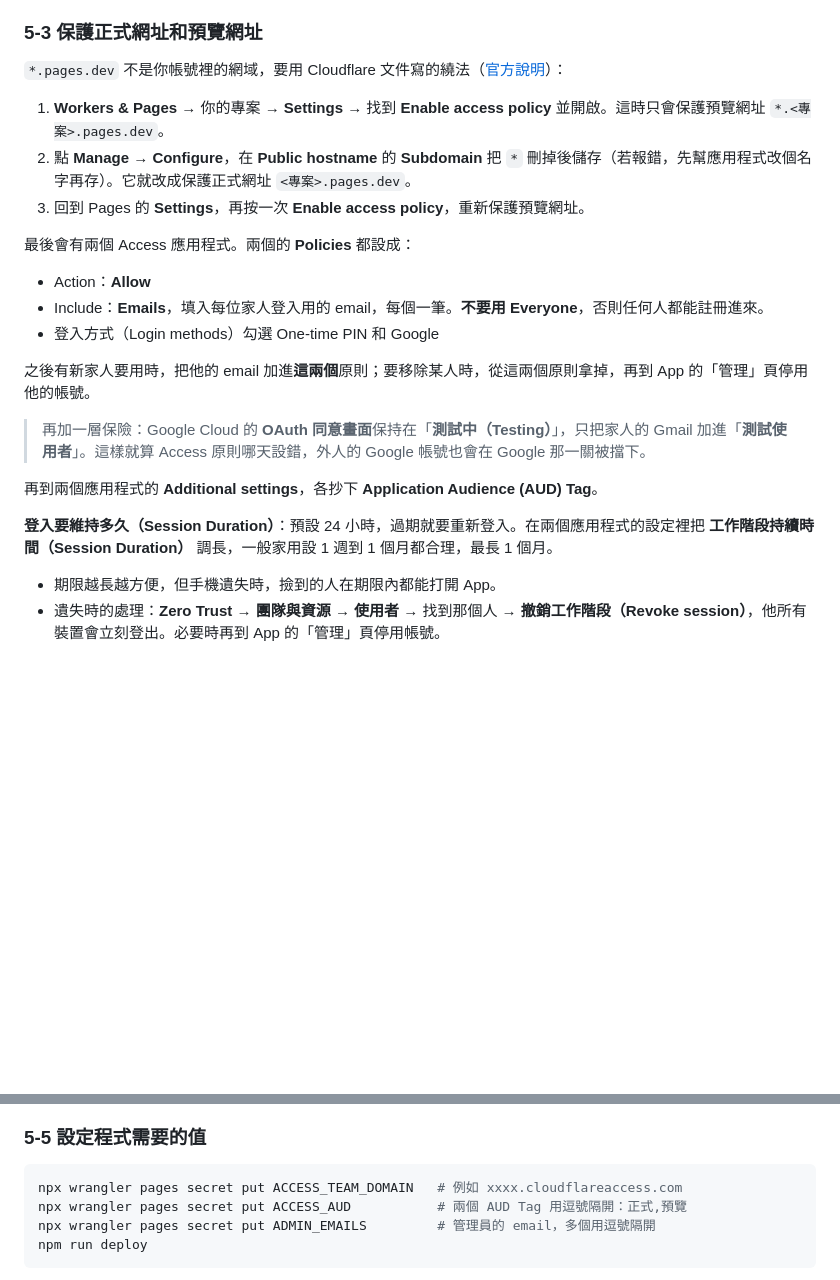
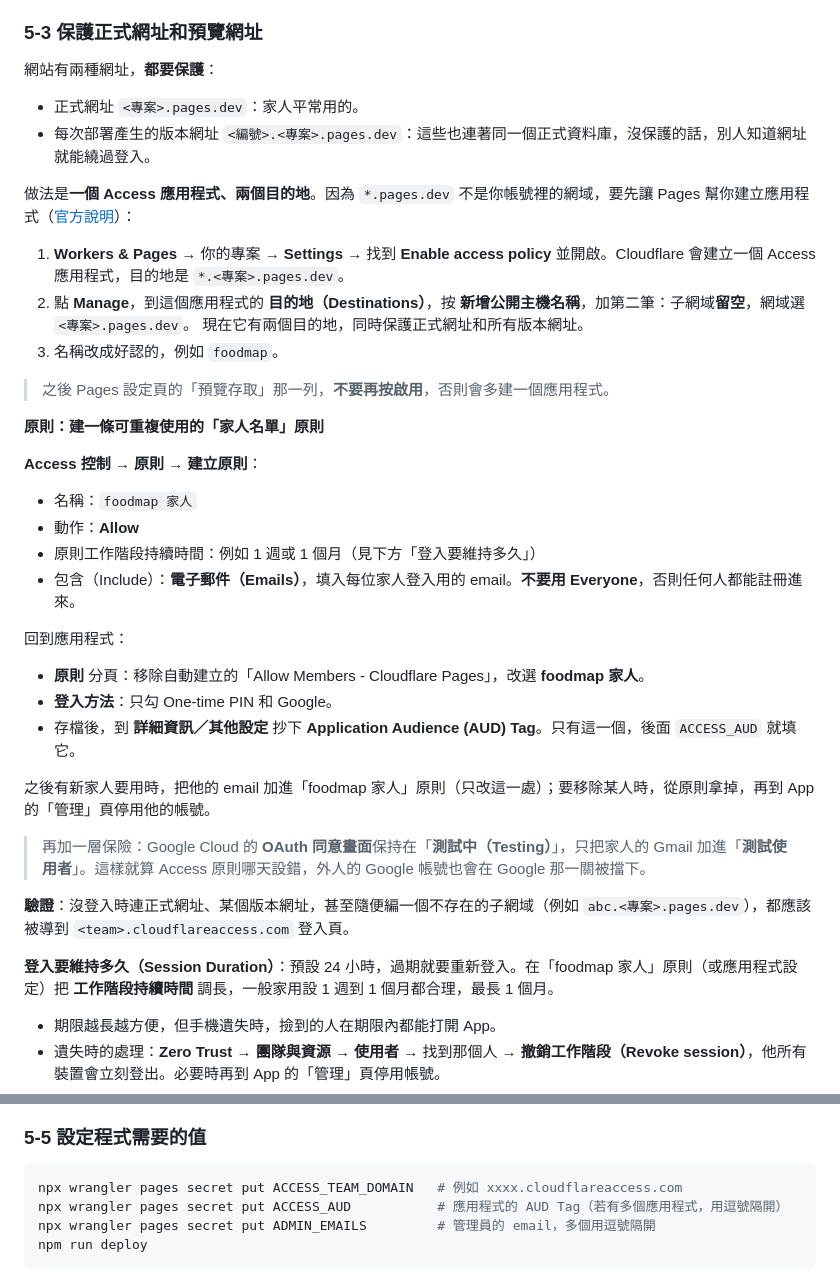
Before and after one commit to ShowXD/foodmap, a Markdown page: docs/setup/cloudflare.md, 2 parts joined by grey strips. GitHub-like rendering; blank space fills up the shorter version.

Commit message:
Document a single Access application covering both Pages hostnames

````diff
--- a/docs/setup/cloudflare.md
+++ b/docs/setup/cloudflare.md
@@ -114,25 +114,42 @@ npm run deploy
 
 ### 5-3 保護正式網址和預覽網址
 
-`*.pages.dev` 不是你帳號裡的網域，要用 Cloudflare 文件寫的繞法（[官方說明](https://developers.cloudflare.com/pages/platform/known-issues/#enable-access-on-your-pagesdev-domain)）：
+網站有兩種網址，**都要保護**：
 
-1. **Workers & Pages** → 你的專案 → **Settings** → 找到 **Enable access policy** 並開啟。這時只會保護預覽網址 `*.<專案>.pages.dev`。
-2. 點 **Manage** → **Configure**，在 **Public hostname** 的 **Subdomain** 把 `*` 刪掉後儲存（若報錯，先幫應用程式改個名字再存）。它就改成保護正式網址 `<專案>.pages.dev`。
-3. 回到 Pages 的 **Settings**，再按一次 **Enable access policy**，重新保護預覽網址。
+- 正式網址 `<專案>.pages.dev`：家人平常用的。
+- 每次部署產生的版本網址 `<編號>.<專案>.pages.dev`：這些也連著同一個正式資料庫，沒保護的話，別人知道網址就能繞過登入。
 
-最後會有兩個 Access 應用程式。兩個的 **Policies** 都設成：
+做法是**一個 Access 應用程式、兩個目的地**。因為 `*.pages.dev` 不是你帳號裡的網域，要先讓 Pages 幫你建立應用程式（[官方說明](https://developers.cloudflare.com/pages/platform/known-issues/#enable-access-on-your-pagesdev-domain)）：
 
-- Action：**Allow**
-- Include：**Emails**，填入每位家人登入用的 email，每個一筆。**不要用 Everyone**，否則任何人都能註冊進來。
-- 登入方式（Login methods）勾選 One-time PIN 和 Google
+1. **Workers & Pages** → 你的專案 → **Settings** → 找到 **Enable access policy** 並開啟。Cloudflare 會建立一個 Access 應用程式，目的地是 `*.<專案>.pages.dev`。
+2. 點 **Manage**，到這個應用程式的 **目的地（Destinations）**，按 **新增公開主機名稱**，加第二筆：子網域**留空**，網域選 `<專案>.pages.dev`。
+   現在它有兩個目的地，同時保護正式網址和所有版本網址。
+3. 名稱改成好認的，例如 `foodmap`。
 
-之後有新家人要用時，把他的 email 加進**這兩個**原則；要移除某人時，從這兩個原則拿掉，再到 App 的「管理」頁停用他的帳號。
+> 之後 Pages 設定頁的「預覽存取」那一列，**不要再按啟用**，否則會多建一個應用程式。
+
+**原則：建一條可重複使用的「家人名單」原則**
+
+**Access 控制** → **原則** → **建立原則**：
+
+- 名稱：`foodmap 家人`
+- 動作：**Allow**
+- 原則工作階段持續時間：例如 1 週或 1 個月（見下方「登入要維持多久」）
+- 包含（Include）：**電子郵件（Emails）**，填入每位家人登入用的 email。**不要用 Everyone**，否則任何人都能註冊進來。
+
+回到應用程式：
+
+- **原則** 分頁：移除自動建立的「Allow Members - Cloudflare Pages」，改選 **foodmap 家人**。
+- **登入方法**：只勾 One-time PIN 和 Google。
+- 存檔後，到 **詳細資訊／其他設定** 抄下 **Application Audience (AUD) Tag**。只有這一個，後面 `ACCESS_AUD` 就填它。
+
+之後有新家人要用時，把他的 email 加進「foodmap 家人」原則（只改這一處）；要移除某人時，從原則拿掉，再到 App 的「管理」頁停用他的帳號。
 
 > 再加一層保險：Google Cloud 的 **OAuth 同意畫面**保持在「**測試中（Testing）**」，只把家人的 Gmail 加進「**測試使用者**」。這樣就算 Access 原則哪天設錯，外人的 Google 帳號也會在 Google 那一關被擋下。
 
-再到兩個應用程式的 **Additional settings**，各抄下 **Application Audience (AUD) Tag**。
+**驗證**：沒登入時連正式網址、某個版本網址，甚至隨便編一個不存在的子網域（例如 `abc.<專案>.pages.dev`），都應該被導到 `<team>.cloudflareaccess.com` 登入頁。
 
-**登入要維持多久（Session Duration）**：預設 24 小時，過期就要重新登入。在兩個應用程式的設定裡把 **工作階段持續時間（Session Duration）** 調長，一般家用設 1 週到 1 個月都合理，最長 1 個月。
+**登入要維持多久（Session Duration）**：預設 24 小時，過期就要重新登入。在「foodmap 家人」原則（或應用程式設定）把 **工作階段持續時間** 調長，一般家用設 1 週到 1 個月都合理，最長 1 個月。
 
 - 期限越長越方便，但手機遺失時，撿到的人在期限內都能打開 App。
 - 遺失時的處理：**Zero Trust** → **團隊與資源** → **使用者** → 找到那個人 → **撤銷工作階段（Revoke session）**，他所有裝置會立刻登出。必要時再到 App 的「管理」頁停用帳號。
@@ -153,7 +170,7 @@ LINE 伺服器沒辦法登入，所以 `/api/line/webhook` 要另開一個應用
 
 ```bash
 npx wrangler pages secret put ACCESS_TEAM_DOMAIN   # 例如 xxxx.cloudflareaccess.com
-npx wrangler pages secret put ACCESS_AUD           # 兩個 AUD Tag 用逗號隔開：正式,預覽
+npx wrangler pages secret put ACCESS_AUD           # 應用程式的 AUD Tag（若有多個應用程式，用逗號隔開）
 npx wrangler pages secret put ADMIN_EMAILS         # 管理員的 email，多個用逗號隔開
 npm run deploy
 ```
````
Also changed, not shown: docs/PROJECT_STATUS.md (+1 -1 lines).
